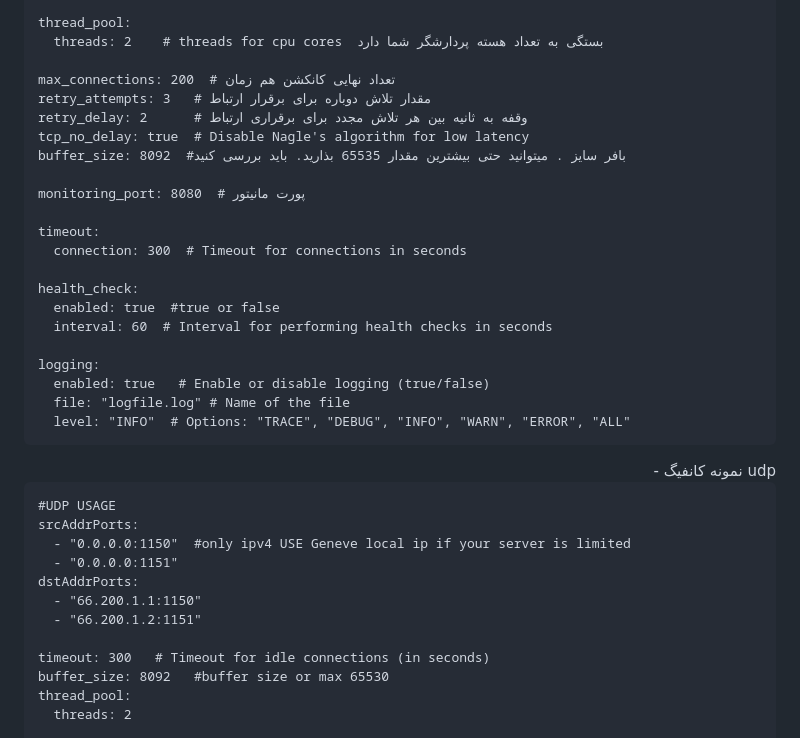
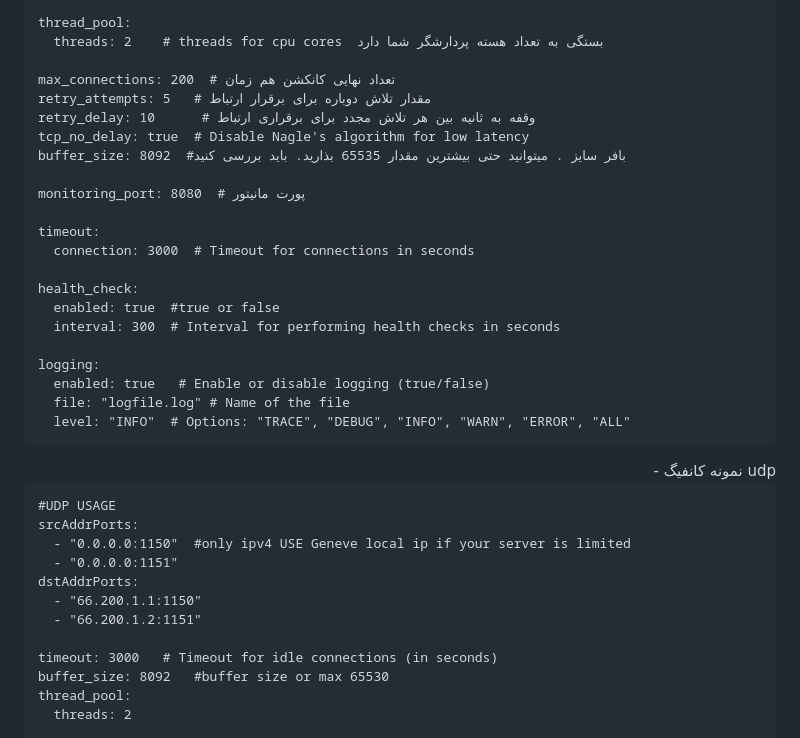
Before and after one commit to Azumi67/proxyforwarder, a Markdown page: README.md, the part around the change. Drawn GitHub-style; folded sections open.

```diff
--- a/README.md
+++ b/README.md
@@ -117,19 +117,19 @@ thread_pool:
   threads: 2    # threads for cpu cores  بستگی به تعداد هسته پردارشگر شما دارد
 
 max_connections: 200  # تعداد نهایی کانکشن هم زمان
-retry_attempts: 3   # مقدار تلاش دوباره برای برقرار ارتباط
-retry_delay: 2      # وقفه به ثانیه بین هر تلاش مجدد برای برقراری ارتباط
+retry_attempts: 5   # مقدار تلاش دوباره برای برقرار ارتباط
+retry_delay: 10      # وقفه به ثانیه بین هر تلاش مجدد برای برقراری ارتباط
 tcp_no_delay: true  # Disable Nagle's algorithm for low latency
 buffer_size: 8092  #بافر سایز . میتوانید حتی بیشترین مقدار 65535 بذارید. باید بررسی کنید
 
 monitoring_port: 8080  # پورت مانیتور
 
 timeout:
-  connection: 300  # Timeout for connections in seconds
+  connection: 3000  # Timeout for connections in seconds
 
 health_check:
   enabled: true  #true or false
-  interval: 60  # Interval for performing health checks in seconds
+  interval: 300  # Interval for performing health checks in seconds
 
 logging:
   enabled: true   # Enable or disable logging (true/false)
@@ -149,7 +149,7 @@ dstAddrPorts:
   - "66.200.1.1:1150"
   - "66.200.1.2:1151"
 
-timeout: 300   # Timeout for idle connections (in seconds)
+timeout: 3000   # Timeout for idle connections (in seconds)
 buffer_size: 8092   #buffer size or max 65530
 thread_pool:
   threads: 2
```
